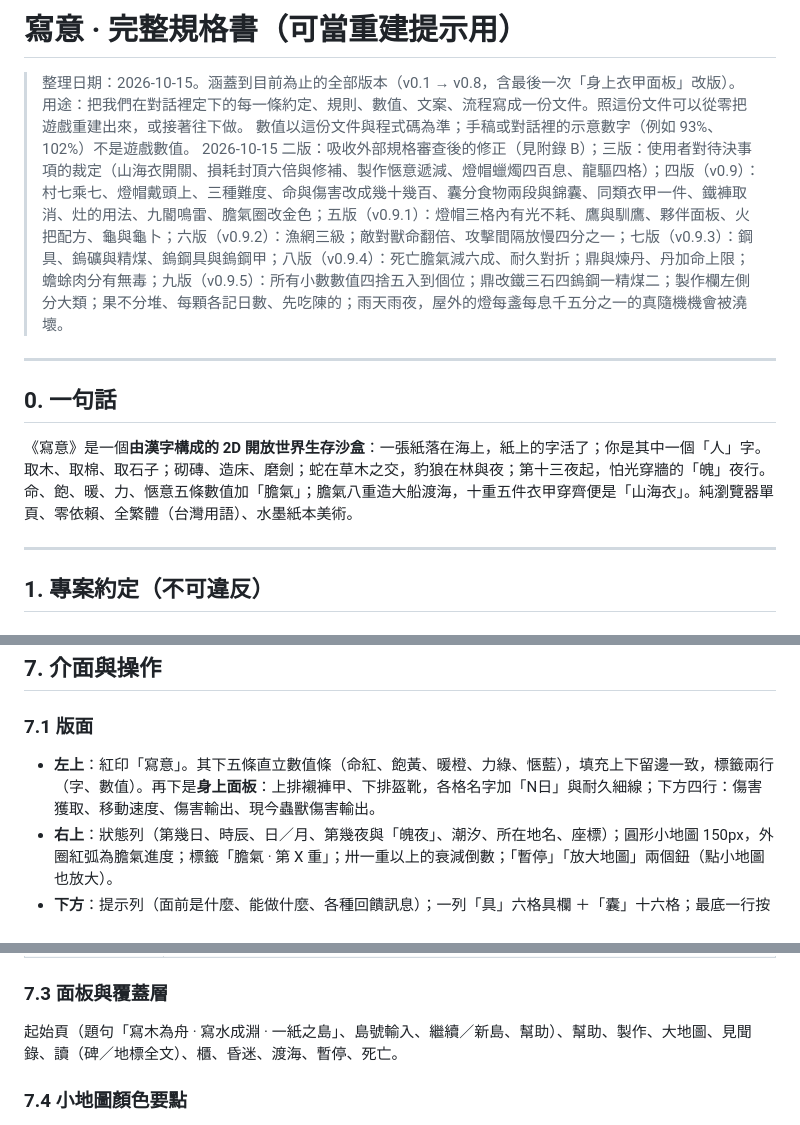
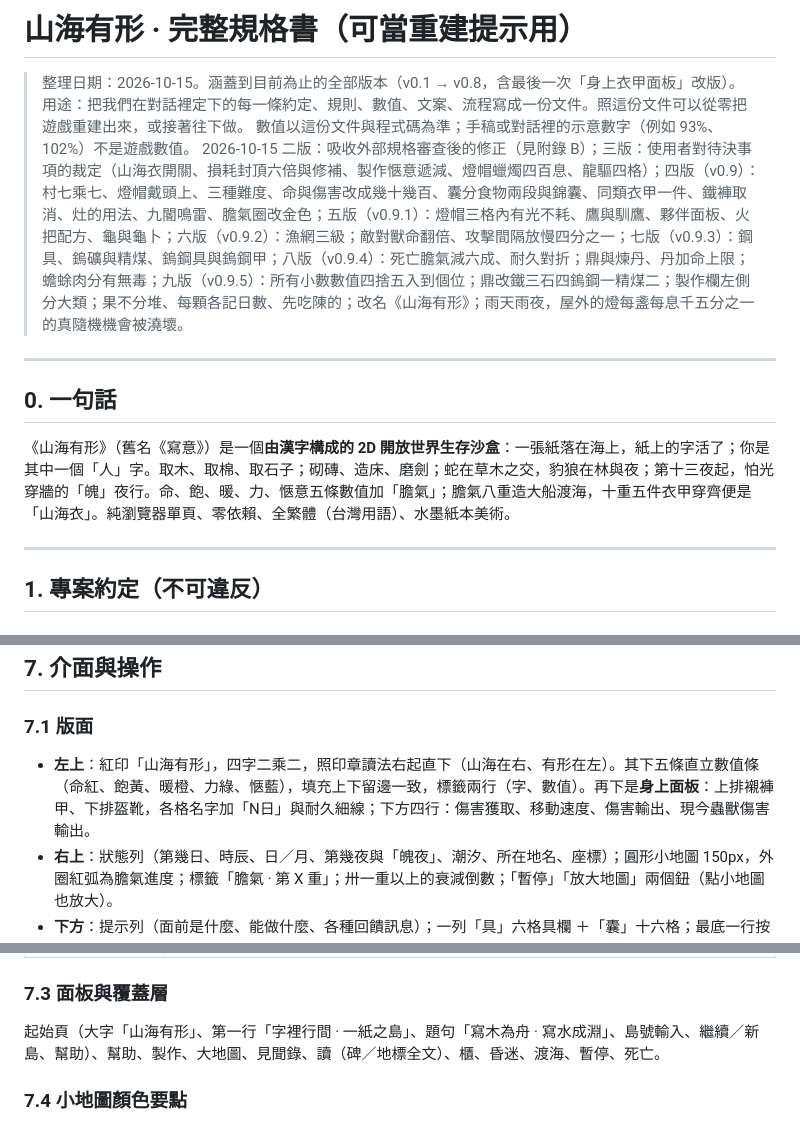
Before and after one commit to SteJ20996/Qidofun_Xieyi, a Markdown page: docs/SPEC.md, 3 parts joined by grey strips. Rendered like a GitHub page.

```diff
--- a/docs/SPEC.md
+++ b/docs/SPEC.md
@@ -1,15 +1,15 @@
-# 寫意 · 完整規格書（可當重建提示用）
+# 山海有形 · 完整規格書（可當重建提示用）
 
 > 整理日期：2026-10-15。涵蓋到目前為止的全部版本（v0.1 → v0.8，含最後一次「身上衣甲面板」改版）。
 > 用途：把我們在對話裡定下的每一條約定、規則、數值、文案、流程寫成一份文件。照這份文件可以從零把遊戲重建出來，或接著往下做。
 > 數值以這份文件與程式碼為準；手稿或對話裡的示意數字（例如 93%、102%）不是遊戲數值。
-> 2026-10-15 二版：吸收外部規格審查後的修正（見附錄 B）；三版：使用者對待決事項的裁定（山海衣開關、損耗封頂六倍與修補、製作愜意遞減、燈帽蠟燭四百息、龍驅四格）；四版（v0.9）：村七乘七、燈帽戴頭上、三種難度、命與傷害改成幾十幾百、囊分食物兩段與錦囊、同類衣甲一件、鐵褲取消、灶的用法、九閽鳴雷、膽氣圈改金色；五版（v0.9.1）：燈帽三格內有光不耗、鷹與馴鷹、夥伴面板、火把配方、龜與龜卜；六版（v0.9.2）：漁網三級；敵對獸命翻倍、攻擊間隔放慢四分之一；七版（v0.9.3）：鋼具、鎢礦與精煤、鎢鋼具與鎢鋼甲；八版（v0.9.4）：死亡膽氣減六成、耐久對折；鼎與煉丹、丹加命上限；蟾蜍肉分有無毒；九版（v0.9.5）：所有小數數值四捨五入到個位；鼎改鐵三石四鎢鋼一精煤二；製作欄左側分大類；果不分堆、每顆各記日數、先吃陳的；雨天雨夜，屋外的燈每盞每息千五分之一的真隨機機會被澆壞。
+> 2026-10-15 二版：吸收外部規格審查後的修正（見附錄 B）；三版：使用者對待決事項的裁定（山海衣開關、損耗封頂六倍與修補、製作愜意遞減、燈帽蠟燭四百息、龍驅四格）；四版（v0.9）：村七乘七、燈帽戴頭上、三種難度、命與傷害改成幾十幾百、囊分食物兩段與錦囊、同類衣甲一件、鐵褲取消、灶的用法、九閽鳴雷、膽氣圈改金色；五版（v0.9.1）：燈帽三格內有光不耗、鷹與馴鷹、夥伴面板、火把配方、龜與龜卜；六版（v0.9.2）：漁網三級；敵對獸命翻倍、攻擊間隔放慢四分之一；七版（v0.9.3）：鋼具、鎢礦與精煤、鎢鋼具與鎢鋼甲；八版（v0.9.4）：死亡膽氣減六成、耐久對折；鼎與煉丹、丹加命上限；蟾蜍肉分有無毒；九版（v0.9.5）：所有小數數值四捨五入到個位；鼎改鐵三石四鎢鋼一精煤二；製作欄左側分大類；果不分堆、每顆各記日數、先吃陳的；改名《山海有形》；雨天雨夜，屋外的燈每盞每息千五分之一的真隨機機會被澆壞。
 
 ---
 
 ## 0. 一句話
 
-《寫意》是一個**由漢字構成的 2D 開放世界生存沙盒**：一張紙落在海上，紙上的字活了；你是其中一個「人」字。取木、取棉、取石子；砌磚、造床、磨劍；蛇在草木之交，豹狼在林與夜；第十三夜起，怕光穿牆的「魄」夜行。命、飽、暖、力、愜意五條數值加「膽氣」；膽氣八重造大船渡海，十重五件衣甲穿齊便是「山海衣」。純瀏覽器單頁、零依賴、全繁體（台灣用語）、水墨紙本美術。
+《山海有形》（舊名《寫意》）是一個**由漢字構成的 2D 開放世界生存沙盒**：一張紙落在海上，紙上的字活了；你是其中一個「人」字。取木、取棉、取石子；砌磚、造床、磨劍；蛇在草木之交，豹狼在林與夜；第十三夜起，怕光穿牆的「魄」夜行。命、飽、暖、力、愜意五條數值加「膽氣」；膽氣八重造大船渡海，十重五件衣甲穿齊便是「山海衣」。純瀏覽器單頁、零依賴、全繁體（台灣用語）、水墨紙本美術。
 
 ---
 
@@ -519,7 +520,7 @@
 ## 7. 介面與操作
 
 ### 7.1 版面
-- **左上**：紅印「寫意」。其下五條直立數值條（命紅、飽黃、暖橙、力綠、愜藍），填充上下留邊一致，標籤兩行（字、數值）。再下是**身上面板**：上排襯褲甲、下排盔靴，各格名字加「N日」與耐久細線；下方四行：傷害獲取、移動速度、傷害輸出、現今蟲獸傷害輸出。
+- **左上**：紅印「山海有形」，四字二乘二，照印章讀法右起直下（山海在右、有形在左）。其下五條直立數值條（命紅、飽黃、暖橙、力綠、愜藍），填充上下留邊一致，標籤兩行（字、數值）。再下是**身上面板**：上排襯褲甲、下排盔靴，各格名字加「N日」與耐久細線；下方四行：傷害獲取、移動速度、傷害輸出、現今蟲獸傷害輸出。
 - **右上**：狀態列（第幾日、時辰、日／月、第幾夜與「魄夜」、潮汐、所在地名、座標）；圓形小地圖 150px，外圈紅弧為膽氣進度；標籤「膽氣 · 第 X 重」；卅一重以上的衰減倒數；「暫停」「放大地圖」兩個鈕（點小地圖也放大）。
 - **下方**：提示列（面前是什麼、能做什麼、各種回饋訊息）；一列「具」六格具欄 ＋「囊」十六格；最底一行按鍵說明。
 - **中央上方**：提示卡（toast）。
@@ -546,7 +547,7 @@
 | 滑鼠 | 左鍵對相鄰格＝E，右鍵＝F；點囊格選中（工具則移進具欄）；點具欄格手持／空手、右鍵移回囊；點身上格脫下；櫃面板點一下搬整疊 |
 
 ### 7.3 面板與覆蓋層
-起始頁（題句「寫木為舟 · 寫水成淵 · 一紙之島」、島號輸入、繼續／新島、幫助）、幫助、製作、大地圖、見聞錄、讀（碑／地標全文）、櫃、昏迷、渡海、暫停、死亡。
+起始頁（大字「山海有形」、第一行「字裡行間 · 一紙之島」、題句「寫木為舟 · 寫水成淵」、島號輸入、繼續／新島、幫助）、幫助、製作、大地圖、見聞錄、讀（碑／地標全文）、櫃、昏迷、渡海、暫停、死亡。
 
 ### 7.4 小地圖顏色要點
 水藍、淼深藍、沙米、草綠、林森深綠、山灰、雪白、磚褐、床、燈、橋、漁、麻、偶、櫃、舟、包（黑）、煤（黑）、鐵（鏽褐）；虎豹狼蛇紅點、魄暗紫點、玩家白點。
```
Also changed, not shown: other parts of docs/SPEC.md (+1 -0 lines), CLAUDE.md (+3 -1 lines), README.md (+4 -1 lines), docs/screenshot-craft.jpg, docs/screenshot-day.jpg, docs/screenshot-night.jpg, docs/screenshot-rain.jpg, 5 other files.
